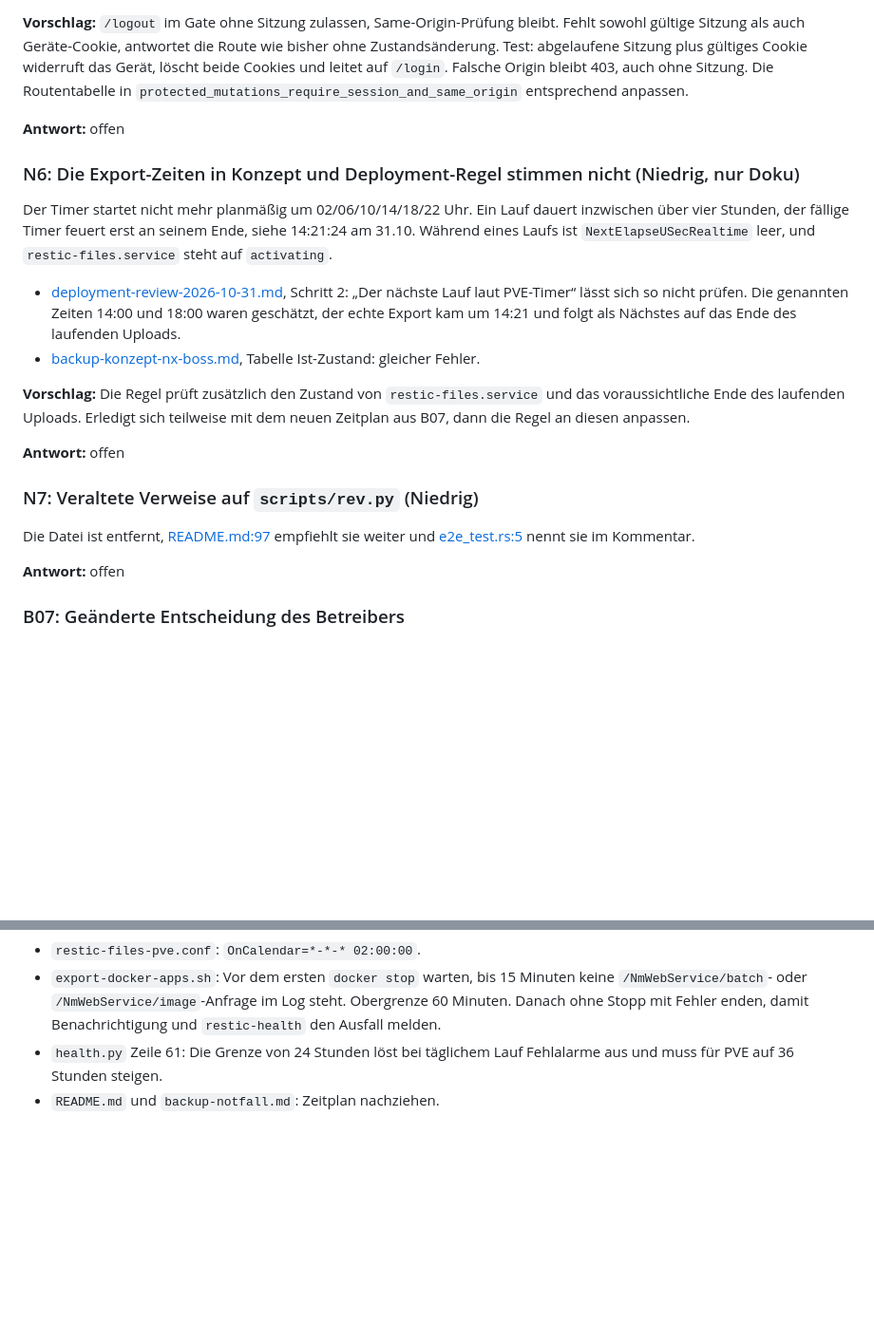
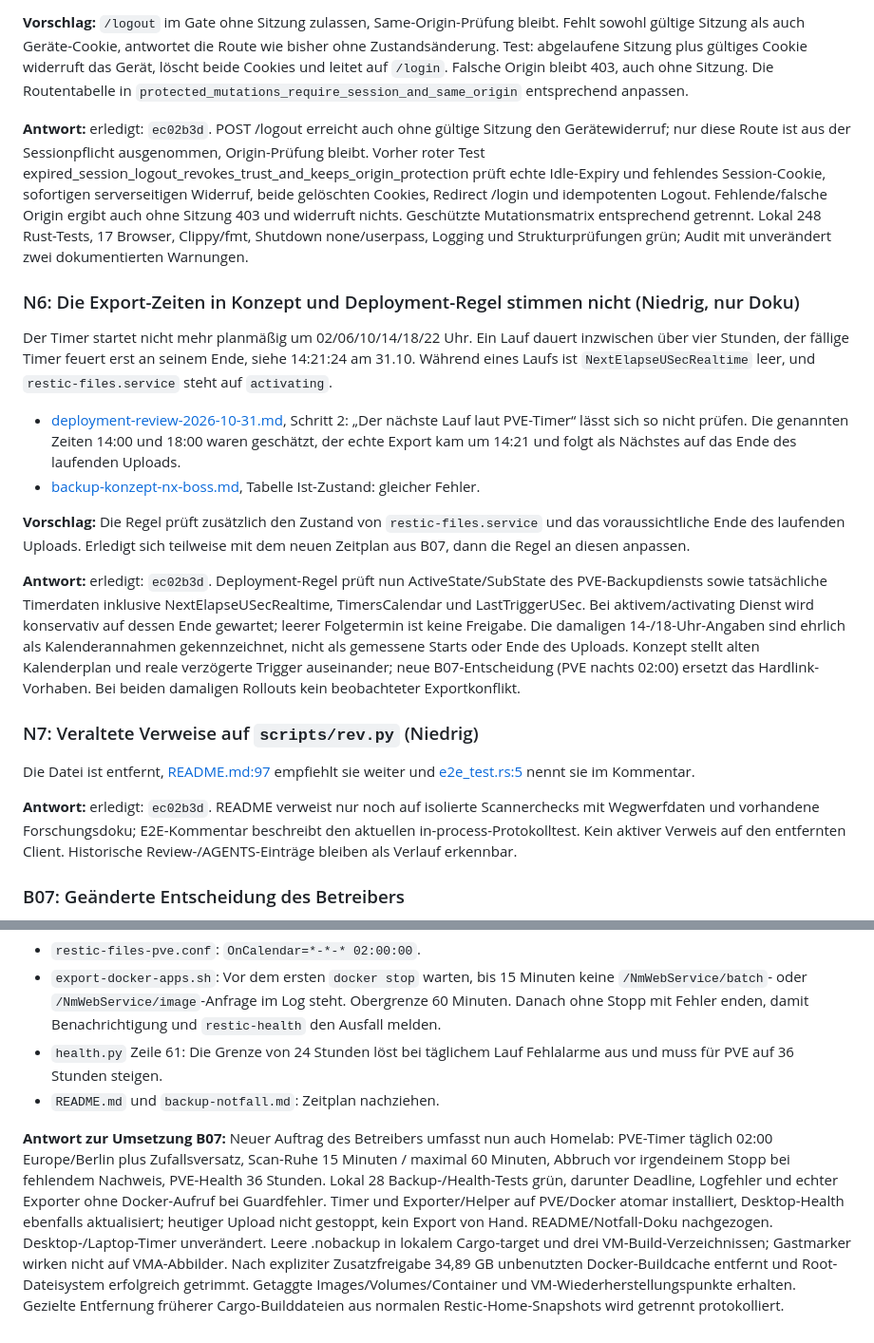
Before and after one commit to IngoMaindorfer/nx-boss-rs, a Markdown page: docs/review-2026-10-31.md, 2 parts joined by grey strips. Shown at 95% size. Rendered like a GitHub page; blank space fills up the shorter version.

Commit message:
docs: answer second review and record approved nightly backup policy

```diff
--- a/docs/review-2026-10-31.md
+++ b/docs/review-2026-10-31.md
@@ -549,7 +549,7 @@ Nach einer Passkey-Anmeldung funktioniert der nächste Login auf diesem Gerät 3
 
 **Vorschlag:** `/logout` im Gate ohne Sitzung zulassen, Same-Origin-Prüfung bleibt. Fehlt sowohl gültige Sitzung als auch Geräte-Cookie, antwortet die Route wie bisher ohne Zustandsänderung. Test: abgelaufene Sitzung plus gültiges Cookie widerruft das Gerät, löscht beide Cookies und leitet auf `/login`. Falsche Origin bleibt 403, auch ohne Sitzung. Die Routentabelle in `protected_mutations_require_session_and_same_origin` entsprechend anpassen.
 
-**Antwort:** offen
+**Antwort:** erledigt: `ec02b3d`. POST /logout erreicht auch ohne gültige Sitzung den Gerätewiderruf; nur diese Route ist aus der Sessionpflicht ausgenommen, Origin-Prüfung bleibt. Vorher roter Test expired_session_logout_revokes_trust_and_keeps_origin_protection prüft echte Idle-Expiry und fehlendes Session-Cookie, sofortigen serverseitigen Widerruf, beide gelöschten Cookies, Redirect /login und idempotenten Logout. Fehlende/falsche Origin ergibt auch ohne Sitzung 403 und widerruft nichts. Geschützte Mutationsmatrix entsprechend getrennt. Lokal 248 Rust-Tests, 17 Browser, Clippy/fmt, Shutdown none/userpass, Logging und Strukturprüfungen grün; Audit mit unverändert zwei dokumentierten Warnungen.
 
 ### N6: Die Export-Zeiten in Konzept und Deployment-Regel stimmen nicht (Niedrig, nur Doku)
 
@@ -560,13 +560,13 @@ Der Timer startet nicht mehr planmäßig um 02/06/10/14/18/22 Uhr. Ein Lauf daue
 
 **Vorschlag:** Die Regel prüft zusätzlich den Zustand von `restic-files.service` und das voraussichtliche Ende des laufenden Uploads. Erledigt sich teilweise mit dem neuen Zeitplan aus B07, dann die Regel an diesen anpassen.
 
-**Antwort:** offen
+**Antwort:** erledigt: `ec02b3d`. Deployment-Regel prüft nun ActiveState/SubState des PVE-Backupdiensts sowie tatsächliche Timerdaten inklusive NextElapseUSecRealtime, TimersCalendar und LastTriggerUSec. Bei aktivem/activating Dienst wird konservativ auf dessen Ende gewartet; leerer Folgetermin ist keine Freigabe. Die damaligen 14-/18-Uhr-Angaben sind ehrlich als Kalenderannahmen gekennzeichnet, nicht als gemessene Starts oder Ende des Uploads. Konzept stellt alten Kalenderplan und reale verzögerte Trigger auseinander; neue B07-Entscheidung (PVE nachts 02:00) ersetzt das Hardlink-Vorhaben. Bei beiden damaligen Rollouts kein beobachteter Exportkonflikt.
 
 ### N7: Veraltete Verweise auf `scripts/rev.py` (Niedrig)
 
 Die Datei ist entfernt, [README.md:97](../README.md#L97) empfiehlt sie weiter und [e2e_test.rs:5](../src/routes/e2e_test.rs#L5) nennt sie im Kommentar.
 
-**Antwort:** offen
+**Antwort:** erledigt: `ec02b3d`. README verweist nur noch auf isolierte Scannerchecks mit Wegwerfdaten und vorhandene Forschungsdoku; E2E-Kommentar beschreibt den aktuellen in-process-Protokolltest. Kein aktiver Verweis auf den entfernten Client. Historische Review-/AGENTS-Einträge bleiben als Verlauf erkennbar.
 
 ### B07: Geänderte Entscheidung des Betreibers
 
@@ -580,3 +580,6 @@ Damit wird der Hardlink-Snapshot aus dem Konzept nicht umgesetzt. Der gemeinsame
 - `export-docker-apps.sh`: Vor dem ersten `docker stop` warten, bis 15 Minuten keine `/NmWebService/batch`- oder `/NmWebService/image`-Anfrage im Log steht. Obergrenze 60 Minuten. Danach ohne Stopp mit Fehler enden, damit Benachrichtigung und `restic-health` den Ausfall melden.
 - `health.py` Zeile 61: Die Grenze von 24 Stunden löst bei täglichem Lauf Fehlalarme aus und muss für PVE auf 36 Stunden steigen.
 - `README.md` und `backup-notfall.md`: Zeitplan nachziehen.
+
+
+**Antwort zur Umsetzung B07:** Neuer Auftrag des Betreibers umfasst nun auch Homelab: PVE-Timer täglich 02:00 Europe/Berlin plus Zufallsversatz, Scan-Ruhe 15 Minuten / maximal 60 Minuten, Abbruch vor irgendeinem Stopp bei fehlendem Nachweis, PVE-Health 36 Stunden. Lokal 28 Backup-/Health-Tests grün, darunter Deadline, Logfehler und echter Exporter ohne Docker-Aufruf bei Guardfehler. Timer und Exporter/Helper auf PVE/Docker atomar installiert, Desktop-Health ebenfalls aktualisiert; heutiger Upload nicht gestoppt, kein Export von Hand. README/Notfall-Doku nachgezogen. Desktop-/Laptop-Timer unverändert. Leere .nobackup in lokalem Cargo-target und drei VM-Build-Verzeichnissen; Gastmarker wirken nicht auf VMA-Abbilder. Nach expliziter Zusatzfreigabe 34,89 GB unbenutzten Docker-Buildcache entfernt und Root-Dateisystem erfolgreich getrimmt. Getaggte Images/Volumes/Container und VM-Wiederherstellungspunkte erhalten. Gezielte Entfernung früherer Cargo-Builddateien aus normalen Restic-Home-Snapshots wird getrennt protokolliert.
```
Also changed, not shown: AGENTS.md (+2 -0 lines).
